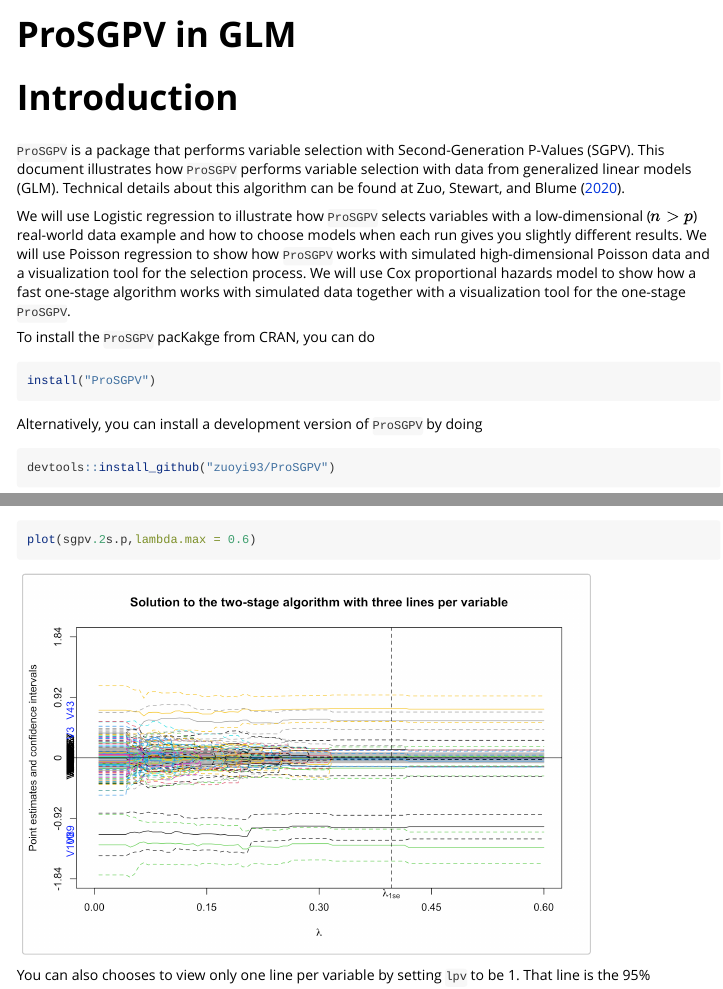
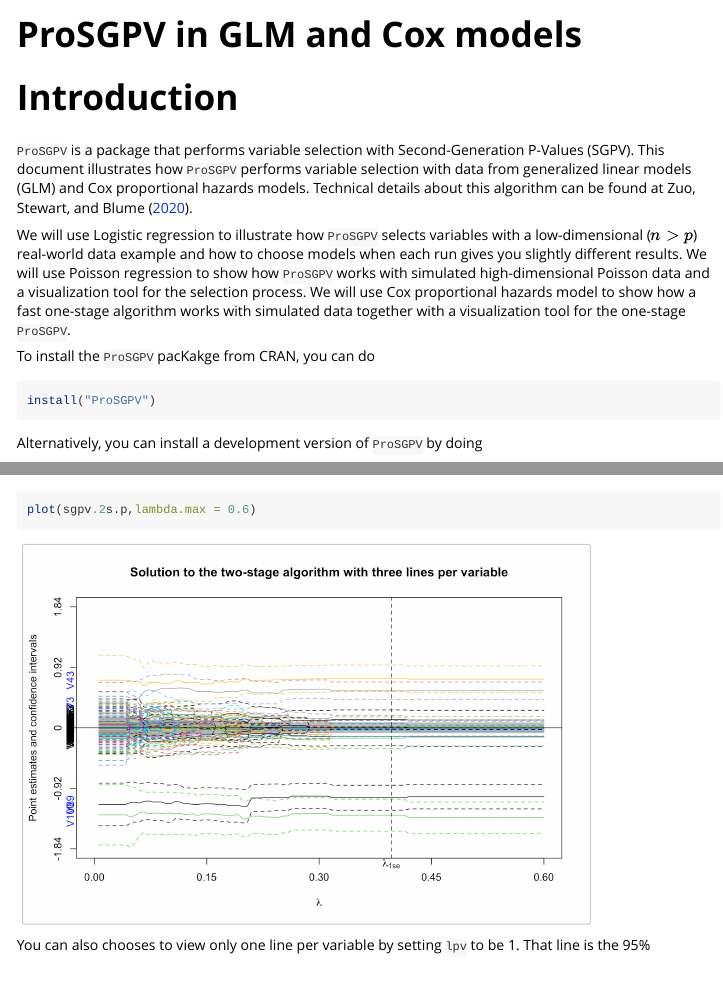
Before and after one commit to zuoyi93/ProSGPV, an R Markdown document (vignettes/glm-cox-vignette.Rmd): the page in a window 1100 px wide, from its top, and a second part further down, joined at a grey line. Rendered offline with R 4.5, knitr and Pandoc, with nearby package versions; some code elsewhere in the file could not run offline.

Commit message:
update cox

```diff
--- a/vignettes/glm-vignette.Rmd
+++ b/vignettes/glm-cox-vignette.Rmd
@@ -1,12 +1,12 @@
 ---
-title: "ProSGPV in GLM"
+title: "ProSGPV in GLM and Cox models"
 output:
   rmarkdown::html_vignette:
     toc: yes
 bibliography: assets/refs.bib
 link-citations: yes
 vignette: >
-  %\VignetteIndexEntry{ProSGPV in GLM}
+  %\VignetteIndexEntry{ProSGPV in GLM and Cox models}
   %\VignetteEngine{knitr::rmarkdown}
   %\VignetteEncoding{UTF-8}
 ---
@@ -21,7 +21,7 @@
 
 # Introduction
 
-`ProSGPV` is a package that performs variable selection with Second-Generation P-Values (SGPV). This document illustrates how `ProSGPV` performs variable selection with data from generalized linear models (GLM). Technical details about this algorithm can be found at @zuo2020variable.
+`ProSGPV` is a package that performs variable selection with Second-Generation P-Values (SGPV). This document illustrates how `ProSGPV` performs variable selection with data from generalized linear models (GLM) and Cox proportional hazards models. Technical details about this algorithm can be found at @zuo2020variable.
 
 We will use Logistic regression to illustrate how `ProSGPV` selects variables with a low-dimensional ($n>p$) real-world data example and how to choose models when each run gives you slightly different results. We will use Poisson regression to show how `ProSGPV` works with simulated high-dimensional Poisson data and a visualization tool for the selection process. We will use Cox proportional hazards model to show how a fast one-stage algorithm works with simulated data together with a visualization tool for the one-stage `ProSGPV`.
 
```
Also changed, not shown: README.md, vignettes/glm-cox-vignette.Rmd (2 more changed lines), 1 other file.
